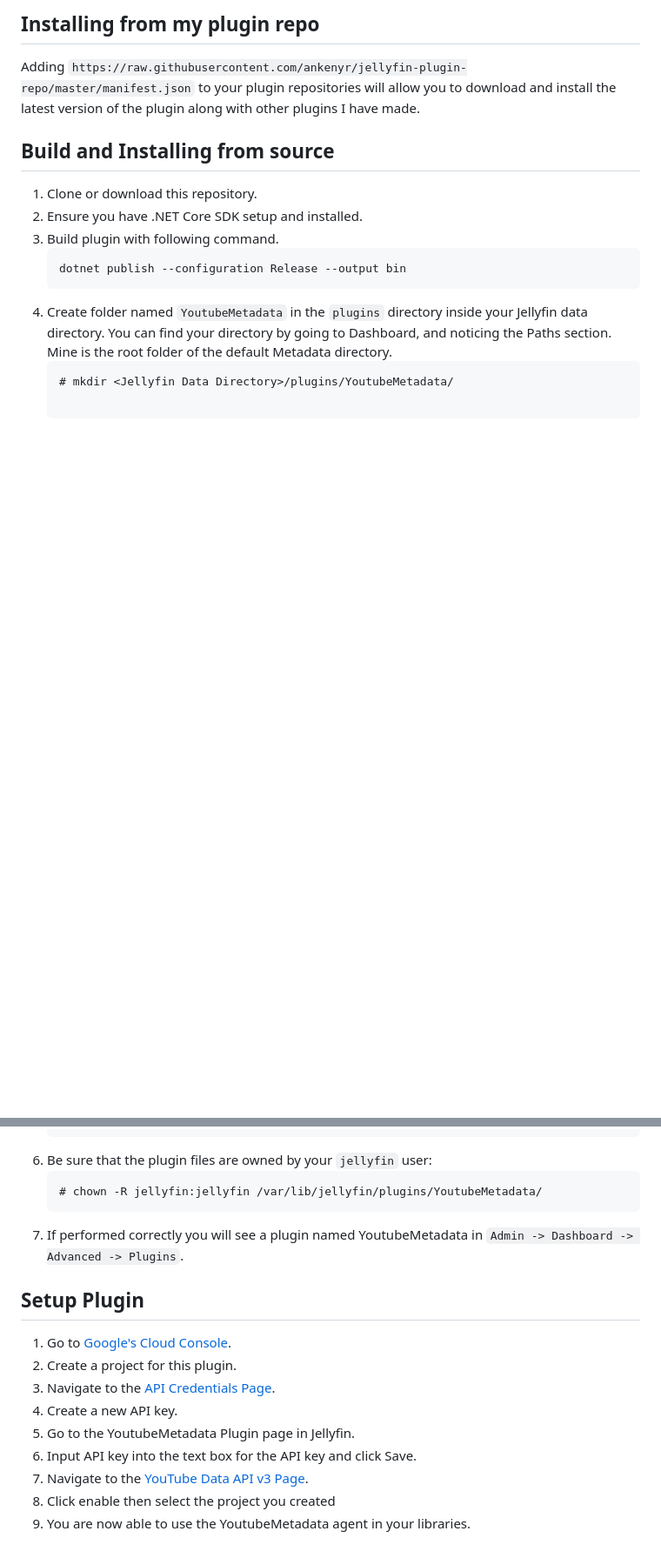
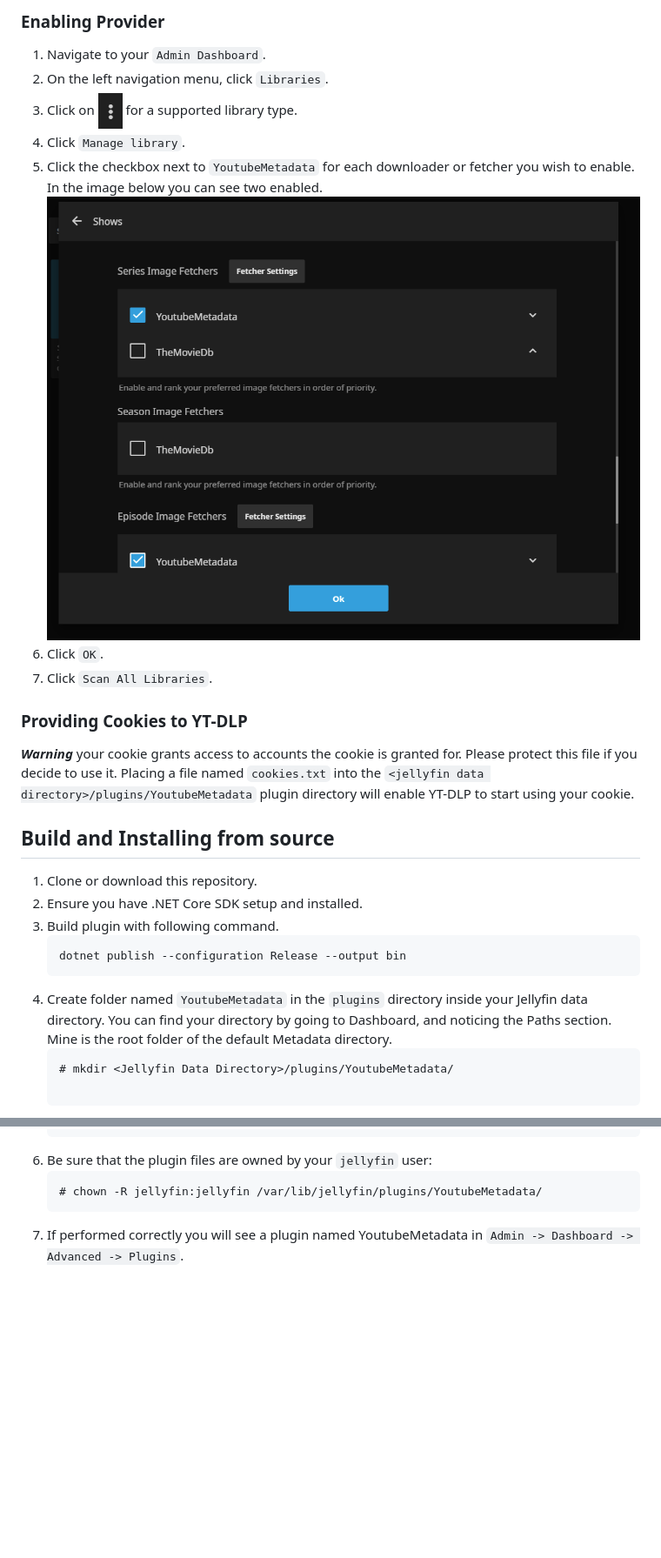
Before and after one commit to ankenyr/jellyfin-youtube-metadata-plugin, a Markdown page: README.md, 2 parts joined by grey strips. Shown at 87% size. GitHub-like rendering; pictures changed too: docs/library_fetchers.png (added), docs/threedots.png (added); blank space fills up the shorter version.

````diff
--- a/README.md
+++ b/README.md
@@ -27,9 +61,17 @@ Future plans to allow users to specify their own regex is planned.
 
-## Installing from my plugin repo
+### Enabling Provider
+1. Navigate to your `Admin Dashboard`.
+1. On the left navigation menu, click `Libraries`.
+1. Click on ![Threedots](docs/threedots.png) for a supported library type.
+1. Click `Manage library`.
+1. Click the checkbox next to `YoutubeMetadata` for each downloader or fetcher you wish to enable. In the image below you can see two enabled.
+![Library Fetchers](docs/library_fetchers.png)
+1. Click `OK`.
+1. Click `Scan All Libraries`.
 
-Adding `https://raw.githubusercontent.com/ankenyr/jellyfin-plugin-repo/master/manifest.json` to your plugin
-repositories will allow you to download and install the latest version of the plugin along with other
-plugins I have made.
+### Providing Cookies to YT-DLP
+***Warning*** your cookie grants access to accounts the cookie is granted for. Please protect this file if you decide to use it.
+Placing a file named `cookies.txt` into the `<jellyfin data directory>/plugins/YoutubeMetadata` plugin directory will enable YT-DLP to start using your cookie.
 
 ## Build and Installing from source
 
@@ -56,16 +98,3 @@ plugins I have made.
     ```
 1. If performed correctly you will see a plugin named YoutubeMetadata in `Admin -> Dashboard ->
    Advanced -> Plugins`.
-
-
-## Setup Plugin
-
-1. Go to [Google's Cloud Console](https://console.cloud.google.com).
-1. Create a project for this plugin.
-1. Navigate to the [API Credentials Page](https://console.cloud.google.com/apis/credentials).
-1. Create a new API key.
-1. Go to the YoutubeMetadata Plugin page in Jellyfin.
-1. Input API key into the text box for the API key and click Save.
-1. Navigate to the [YouTube Data API v3 Page](https://console.developers.google.com/apis/api/youtube.googleapis.com/overview).
-1. Click enable then select the project you created
-1. You are now able to use the YoutubeMetadata agent in your libraries.
````
Also changed, not shown: other parts of README.md (+51 -17 lines).
